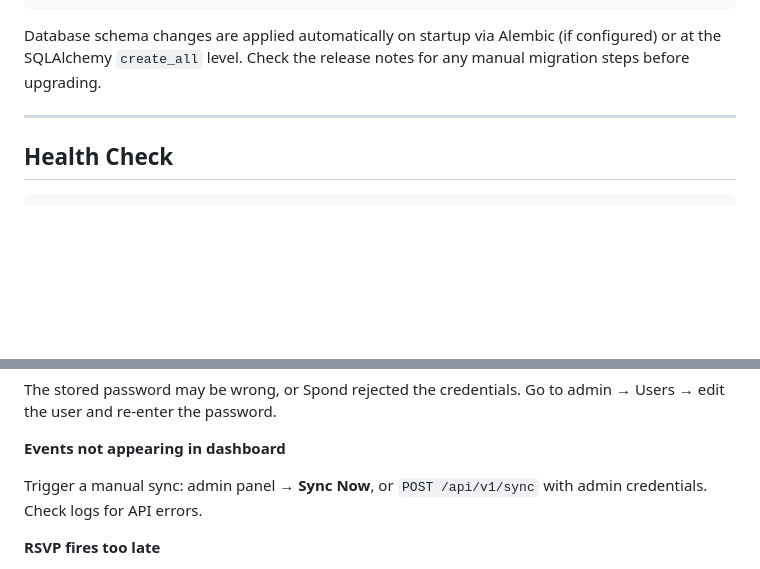
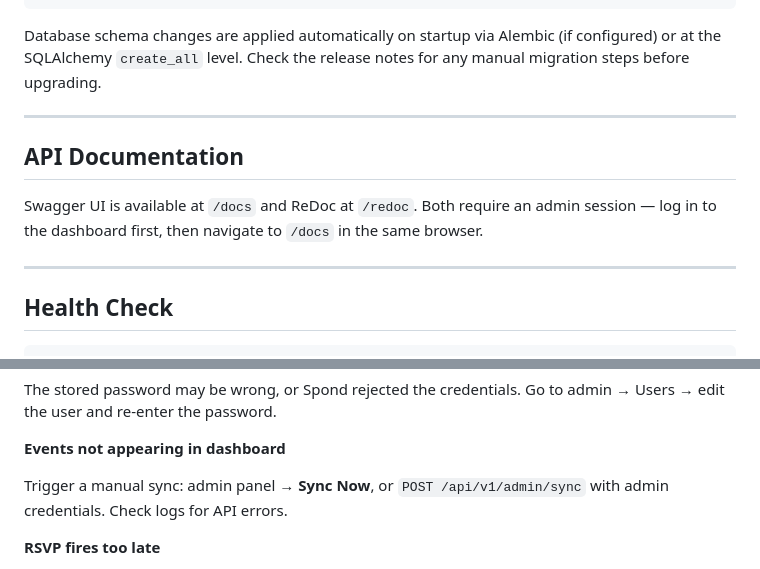
Before and after one commit to kargfel/spond-bot, a Markdown page: docs/setup.md, 2 parts joined by grey strips. GitHub-like rendering; blank space fills up the shorter version.

Commit message:
docs: update setup.md with renamed routes and Swagger UI note
Co-Authored-By: Claude Sonnet 4.6 <noreply@anthropic.com>

````diff
--- a/docs/setup.md
+++ b/docs/setup.md
@@ -134,6 +134,12 @@ Database schema changes are applied automatically on startup via Alembic (if con
 
 ---
 
+## API Documentation
+
+Swagger UI is available at `/docs` and ReDoc at `/redoc`. Both require an admin session — log in to the dashboard first, then navigate to `/docs` in the same browser.
+
+---
+
 ## Health Check
 
 ```
@@ -178,7 +184,7 @@ The stored password may be wrong, or Spond rejected the credentials. Go to admin
 
 **Events not appearing in dashboard**
 
-Trigger a manual sync: admin panel → **Sync Now**, or `POST /api/v1/sync` with admin credentials. Check logs for API errors.
+Trigger a manual sync: admin panel → **Sync Now**, or `POST /api/v1/admin/sync` with admin credentials. Check logs for API errors.
 
 **RSVP fires too late**
 
````
